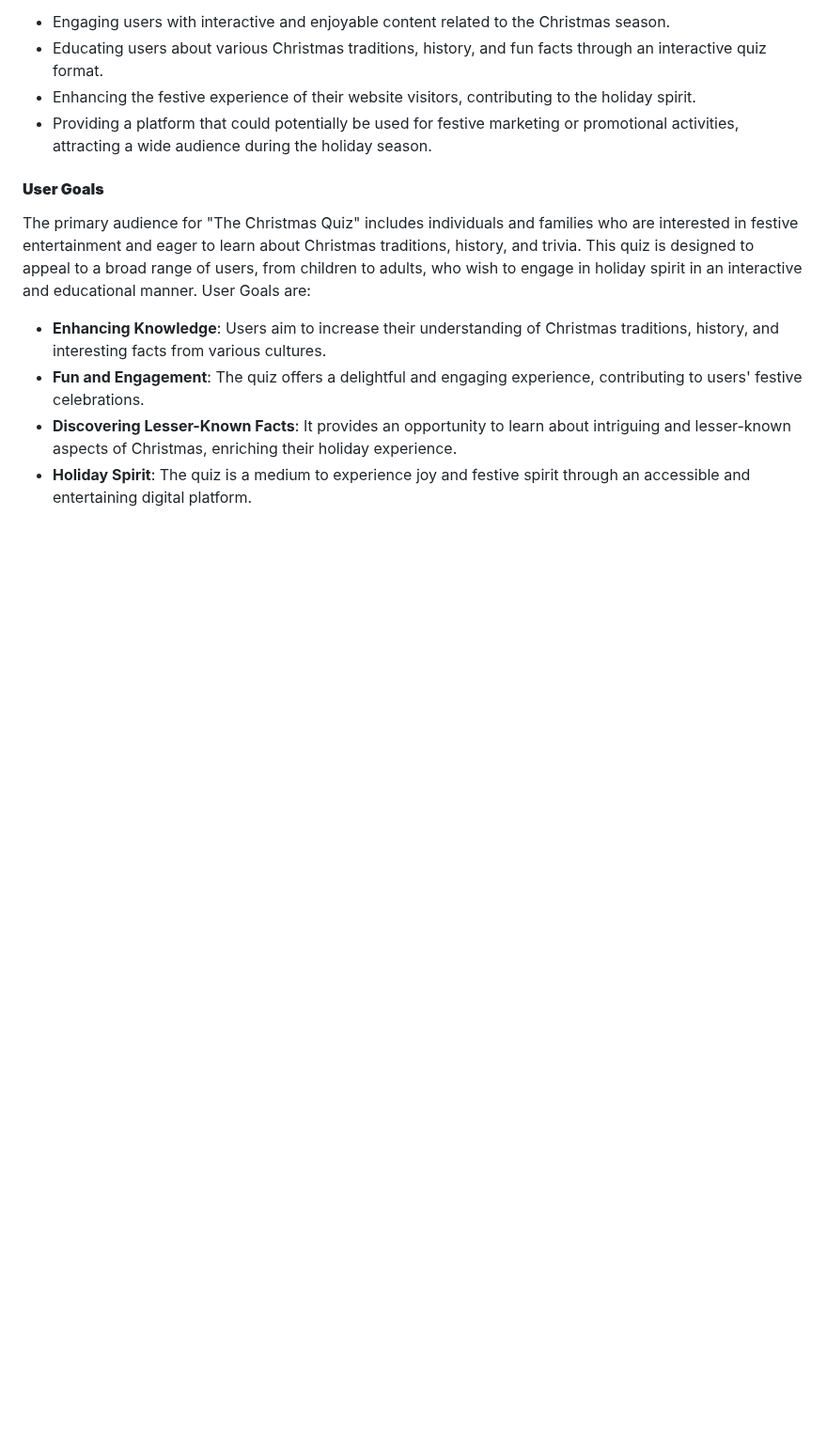
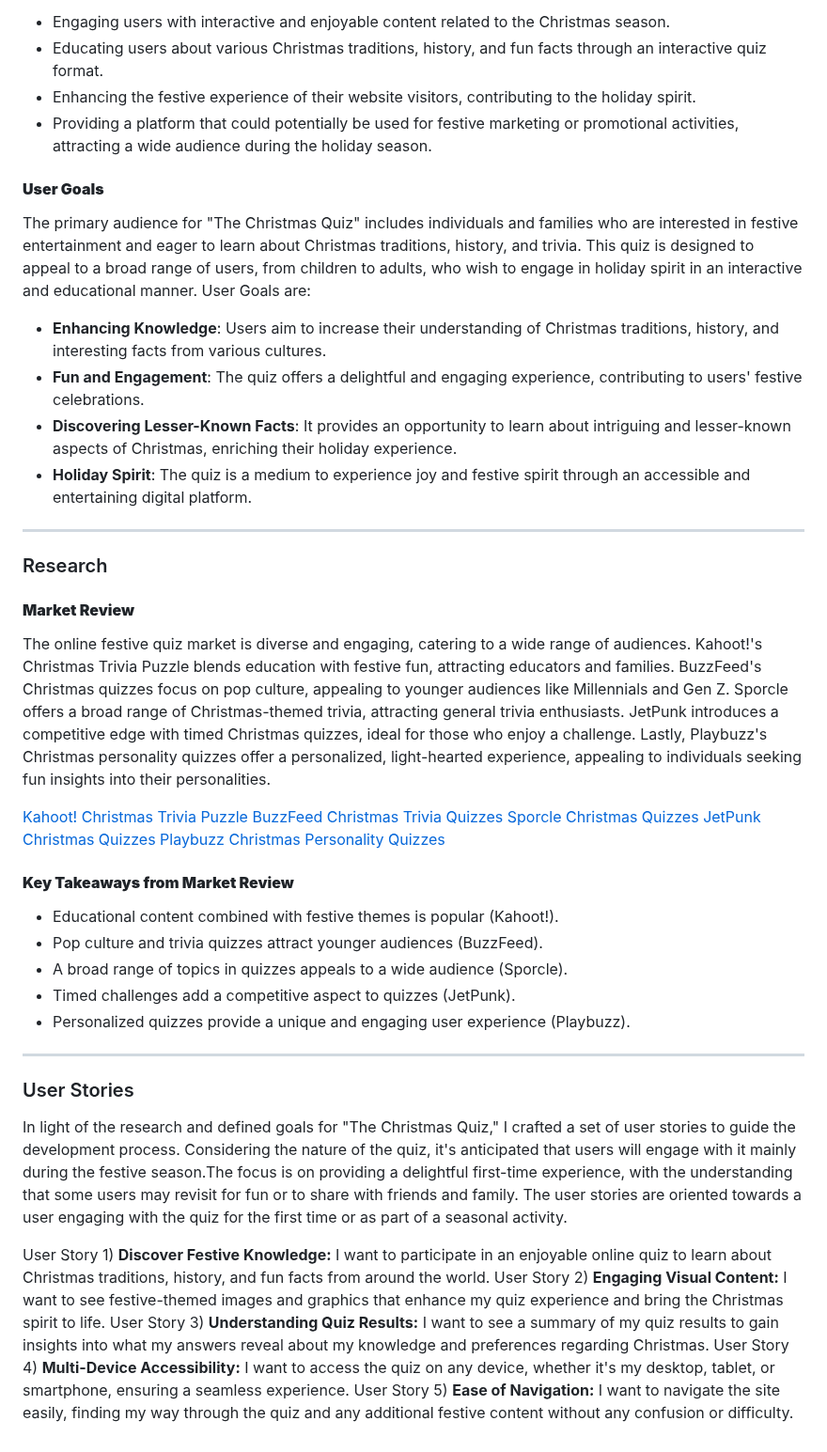
Before and after one commit to Ffionhaf96/msp-2-christmas-quiz, a Markdown page: README.md, the part around the change. Shown at 94% size. Drawn GitHub-style; blank space fills up the shorter version.

Commit message:
docs: add research and user stories section to README

```diff
--- a/README.md
+++ b/README.md
@@ -35,3 +35,33 @@ The primary audience for "The Christmas Quiz" includes individuals and families
 - **Fun and Engagement**: The quiz offers a delightful and engaging experience, contributing to users' festive celebrations.
 - **Discovering Lesser-Known Facts**: It provides an opportunity to learn about intriguing and lesser-known aspects of Christmas, enriching their holiday experience.
 - **Holiday Spirit**: The quiz is a medium to experience joy and festive spirit through an accessible and entertaining digital platform.
+
+- - -
+### Research
+
+#### **Market Review**
+The online festive quiz market is diverse and engaging, catering to a wide range of audiences. Kahoot!'s Christmas Trivia Puzzle blends education with festive fun, attracting educators and families. BuzzFeed's Christmas quizzes focus on pop culture, appealing to younger audiences like Millennials and Gen Z. Sporcle offers a broad range of Christmas-themed trivia, attracting general trivia enthusiasts. JetPunk introduces a competitive edge with timed Christmas quizzes, ideal for those who enjoy a challenge. Lastly, Playbuzz's Christmas personality quizzes offer a personalized, light-hearted experience, appealing to individuals seeking fun insights into their personalities.
+
+[Kahoot! Christmas Trivia Puzzle](https://embed.kahoot.it/fa8f4275-b91d-4866-9505-baf3ef95f52f)
+[BuzzFeed Christmas Trivia Quizzes](https://www.buzzfeed.com/au/tag/christmas-quiz)
+[Sporcle Christmas Quizzes](https://www.sporcle.com/games/subcategory/christmas)
+[JetPunk Christmas Quizzes](https://www.jetpunk.com/tags/christmas)
+[Playbuzz Christmas Personality Quizzes](https://www.playbuzz.com/quizzes/christmas)
+
+#### **Key Takeaways from Market Review**
+
+* Educational content combined with festive themes is popular (Kahoot!).
+* Pop culture and trivia quizzes attract younger audiences (BuzzFeed).
+* A broad range of topics in quizzes appeals to a wide audience (Sporcle).
+* Timed challenges add a competitive aspect to quizzes (JetPunk).
+* Personalized quizzes provide a unique and engaging user experience (Playbuzz).
+
+- - -
+### User Stories
+In light of the research and defined goals for "The Christmas Quiz," I crafted a set of user stories to guide the development process. Considering the nature of the quiz, it's anticipated that users will engage with it mainly during the festive season.The focus is on providing a delightful first-time experience, with the understanding that some users may revisit for fun or to share with friends and family. The user stories are oriented towards a user engaging with the quiz for the first time or as part of a seasonal activity.
+
+User Story 1) **Discover Festive Knowledge:** I want to participate in an enjoyable online quiz to learn about Christmas traditions, history, and fun facts from around the world.
+User Story 2) **Engaging Visual Content:** I want to see festive-themed images and graphics that enhance my quiz experience and bring the Christmas spirit to life.
+User Story 3) **Understanding Quiz Results:** I want to see a summary of my quiz results to gain insights into what my answers reveal about my knowledge and preferences regarding Christmas.
+User Story 4) **Multi-Device Accessibility:** I want to access the quiz on any device, whether it's my desktop, tablet, or smartphone, ensuring a seamless experience.
+User Story 5) **Ease of Navigation:** I want to navigate the site easily, finding my way through the quiz and any additional festive content without any confusion or difficulty.
```
